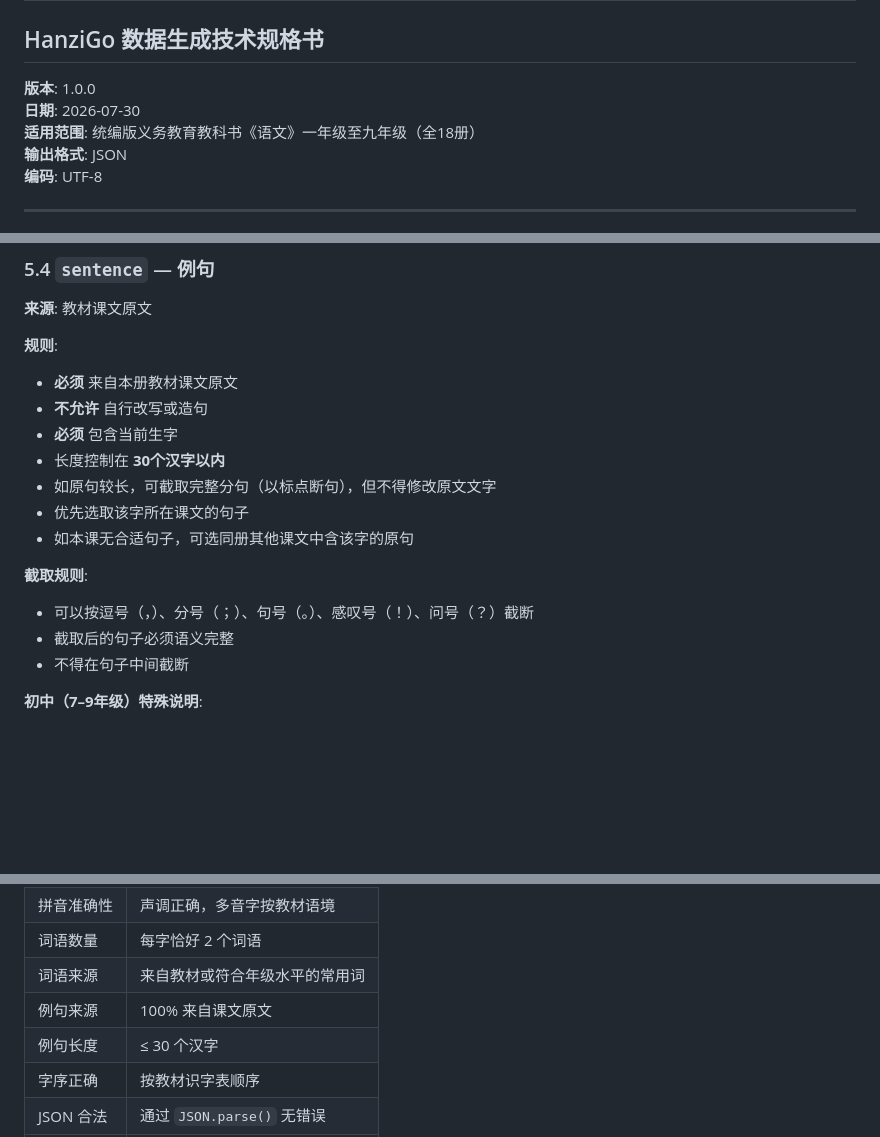
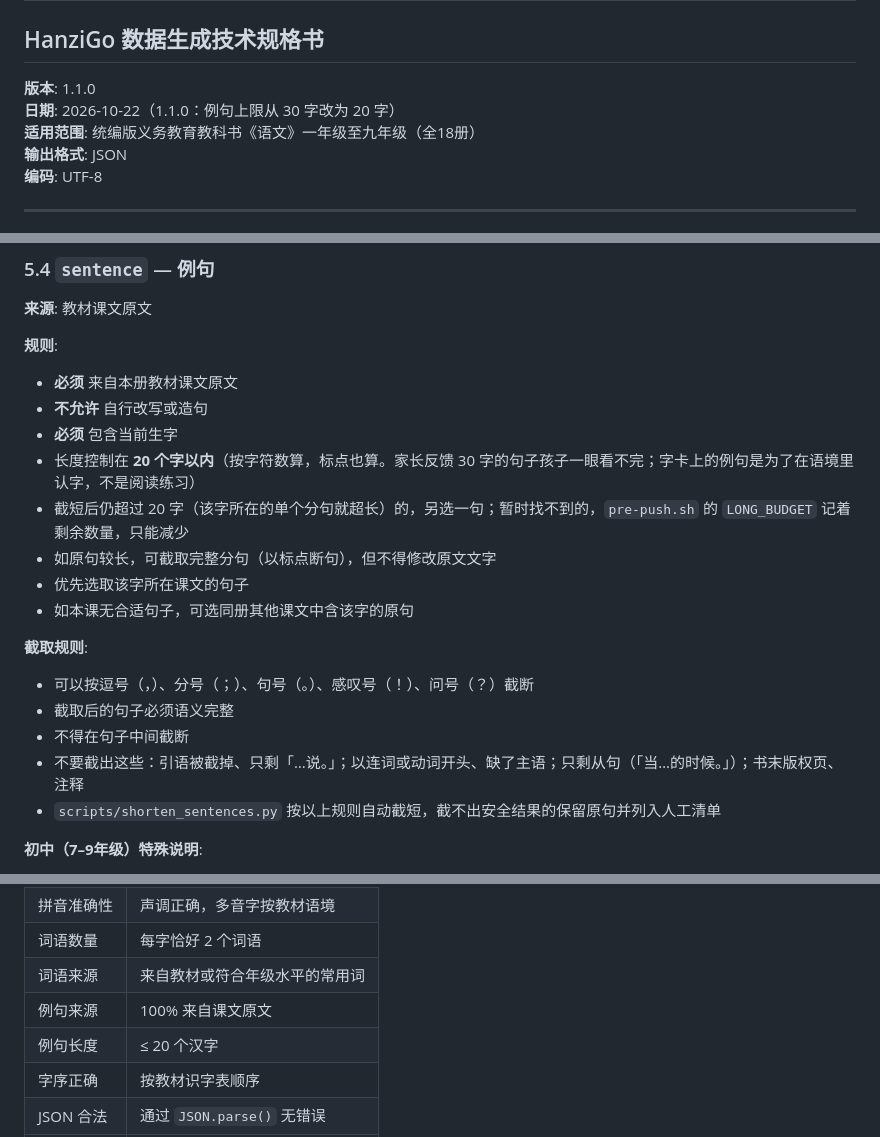
Before and after one commit to learning-hub-ai/hanzi-go, a Markdown page: docs/data-generation-spec.md, 3 parts joined by grey strips. GitHub-like rendering; blank space fills up the shorter version.

```diff
--- a/docs/data-generation-spec.md
+++ b/docs/data-generation-spec.md
@@ -2,8 +2,8 @@
 
 ## HanziGo 数据生成技术规格书
 
-**版本**: 1.0.0
-**日期**: 2026-07-30
+**版本**: 1.1.0
+**日期**: 2026-10-22（1.1.0：例句上限从 30 字改为 20 字）
 **适用范围**: 统编版义务教育教科书《语文》一年级至九年级（全18册）
 **输出格式**: JSON
 **编码**: UTF-8
@@ -228,7 +228,8 @@ data/  (相对仓库根)
 - **必须** 来自本册教材课文原文
 - **不允许** 自行改写或造句
 - **必须** 包含当前生字
-- 长度控制在 **30个汉字以内**
+- 长度控制在 **20 个字以内**（按字符数算，标点也算。家长反馈 30 字的句子孩子一眼看不完；字卡上的例句是为了在语境里认字，不是阅读练习）
+- 截短后仍超过 20 字（该字所在的单个分句就超长）的，另选一句；暂时找不到的，`pre-push.sh` 的 `LONG_BUDGET` 记着剩余数量，只能减少
 - 如原句较长，可截取完整分句（以标点断句），但不得修改原文文字
 - 优先选取该字所在课文的句子
 - 如本课无合适句子，可选同册其他课文中含该字的原句
@@ -237,6 +238,8 @@ data/  (相对仓库根)
 - 可以按逗号（，）、分号（；）、句号（。）、感叹号（！）、问号（？）截断
 - 截取后的句子必须语义完整
 - 不得在句子中间截断
+- 不要截出这些：引语被截掉、只剩「…说。」；以连词或动词开头、缺了主语；只剩从句（「当…的时候。」）；书末版权页、注释
+- `scripts/shorten_sentences.py` 按以上规则自动截短，截不出安全结果的保留原句并列入人工清单
 
 **初中（7–9年级）特殊说明**:
 - 文言文课文中的句子可以使用，标注按原文
@@ -256,7 +259,7 @@ data/  (相对仓库根)
 | 词语数量 | 每字恰好 2 个词语 |
 | 词语来源 | 来自教材或符合年级水平的常用词 |
 | 例句来源 | 100% 来自课文原文 |
-| 例句长度 | ≤ 30 个汉字 |
+| 例句长度 | ≤ 20 个汉字 |
 | 字序正确 | 按教材识字表顺序 |
 | JSON 合法 | 通过 `JSON.parse()` 无错误 |
 | 编码规范 | UTF-8，无 BOM |
```
Also changed, not shown: other parts of docs/data-generation-spec.md (+2 -2 lines), README.md (+36 -14 lines).
